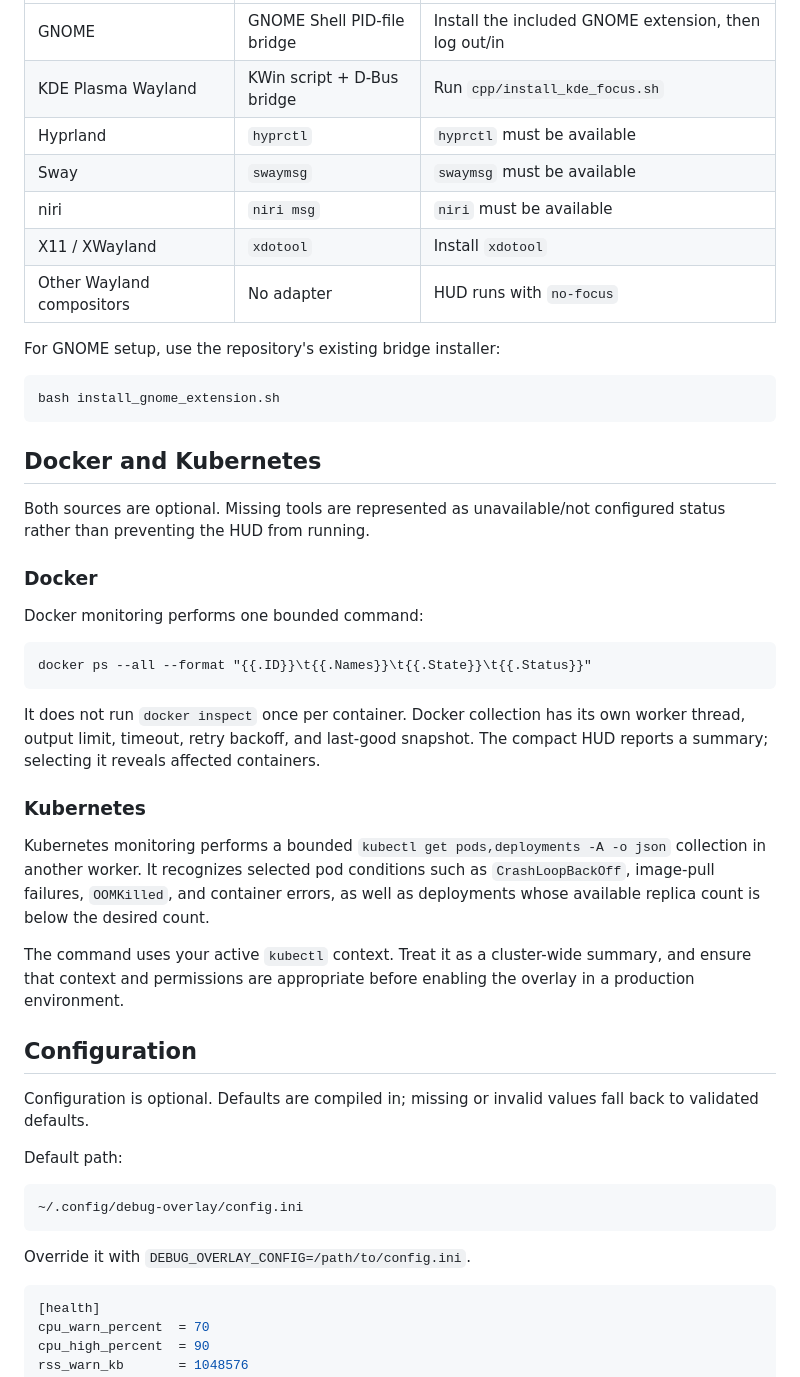
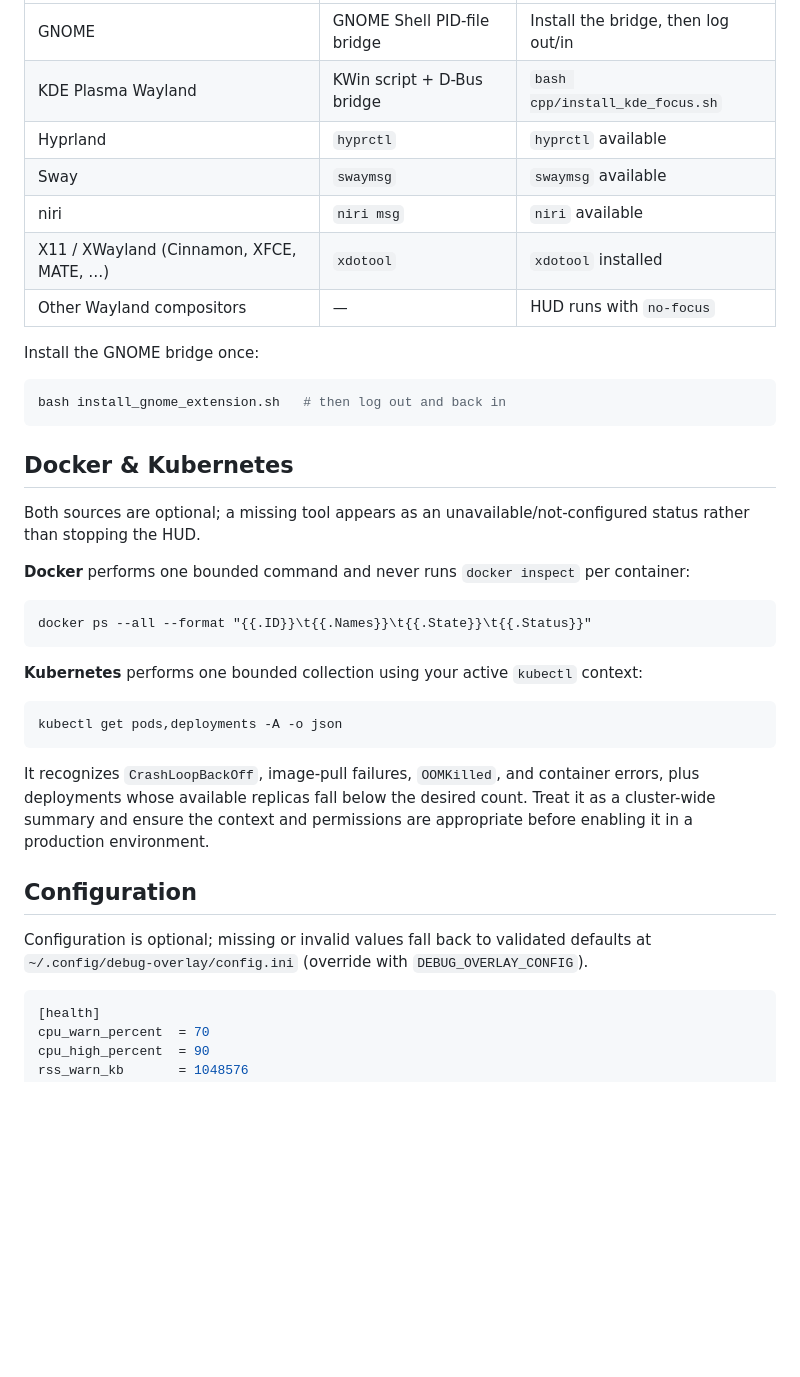
Before and after one commit to codeafridi/Debug-Overlay-App, a Markdown page: README.md, the part around one of its changes. Drawn GitHub-style; blank space fills up the shorter version.

Commit message:
Rewrote README in a rea-style layout; dropped unsupported verification/benchmark claims and stale Python references

````diff
--- a/README.md
+++ b/README.md
@@ -150,58 +134,47 @@ PID. Debug Overlay chooses an adapter from the current session environment.
 | --- | --- | --- |
-| GNOME | GNOME Shell PID-file bridge | Install the included GNOME extension, then log out/in |
-| KDE Plasma Wayland | KWin script + D-Bus bridge | Run `cpp/install_kde_focus.sh` |
-| Hyprland | `hyprctl` | `hyprctl` must be available |
-| Sway | `swaymsg` | `swaymsg` must be available |
-| niri | `niri msg` | `niri` must be available |
-| X11 / XWayland | `xdotool` | Install `xdotool` |
-| Other Wayland compositors | No adapter | HUD runs with `no-focus` |
+| GNOME | GNOME Shell PID-file bridge | Install the bridge, then log out/in |
+| KDE Plasma Wayland | KWin script + D-Bus bridge | `bash cpp/install_kde_focus.sh` |
+| Hyprland | `hyprctl` | `hyprctl` available |
+| Sway | `swaymsg` | `swaymsg` available |
+| niri | `niri msg` | `niri` available |
+| X11 / XWayland (Cinnamon, XFCE, MATE, …) | `xdotool` | `xdotool` installed |
+| Other Wayland compositors | — | HUD runs with `no-focus` |
 
-For GNOME setup, use the repository's existing bridge installer:
+Install the GNOME bridge once:
 
 ```bash
-bash install_gnome_extension.sh
+bash install_gnome_extension.sh   # then log out and back in
 ```
 
-## Docker and Kubernetes
+## Docker & Kubernetes
 
-Both sources are optional. Missing tools are represented as unavailable/not
-configured status rather than preventing the HUD from running.
+Both sources are optional; a missing tool appears as an unavailable/not-configured
+status rather than stopping the HUD.
 
-### Docker
-
-Docker monitoring performs one bounded command:
+**Docker** performs one bounded command and never runs `docker inspect` per
+container:
 
 ```text
 docker ps --all --format "{{.ID}}\t{{.Names}}\t{{.State}}\t{{.Status}}"
 ```
 
-It does not run `docker inspect` once per container. Docker collection has its
-own worker thread, output limit, timeout, retry backoff, and last-good snapshot.
-The compact HUD reports a summary; selecting it reveals affected containers.
+**Kubernetes** performs one bounded collection using your active `kubectl`
+context:
 
-### Kubernetes
+```text
+kubectl get pods,deployments -A -o json
+```
 
-Kubernetes monitoring performs a bounded `kubectl get pods,deployments -A -o
-json` collection in another worker. It recognizes selected pod conditions such
-as `CrashLoopBackOff`, image-pull failures, `OOMKilled`, and container errors,
-as well as deployments whose available replica count is below the desired count.
-
-The command uses your active `kubectl` context. Treat it as a cluster-wide
-summary, and ensure that context and permissions are appropriate before enabling
-the overlay in a production environment.
+It recognizes `CrashLoopBackOff`, image-pull failures, `OOMKilled`, and container
+errors, plus deployments whose available replicas fall below the desired count.
+Treat it as a cluster-wide summary and ensure the context and permissions are
+appropriate before enabling it in a production environment.
 
 ## Configuration
 
-Configuration is optional. Defaults are compiled in; missing or invalid values
-fall back to validated defaults.
-
-Default path:
-
-```text
-~/.config/debug-overlay/config.ini
-```
-
-Override it with `DEBUG_OVERLAY_CONFIG=/path/to/config.ini`.
+Configuration is optional; missing or invalid values fall back to validated
+defaults at `~/.config/debug-overlay/config.ini` (override with
+`DEBUG_OVERLAY_CONFIG`).
 
 ```ini
 [health]
````
Also changed, not shown: other parts of README.md (+117 -133 lines).
